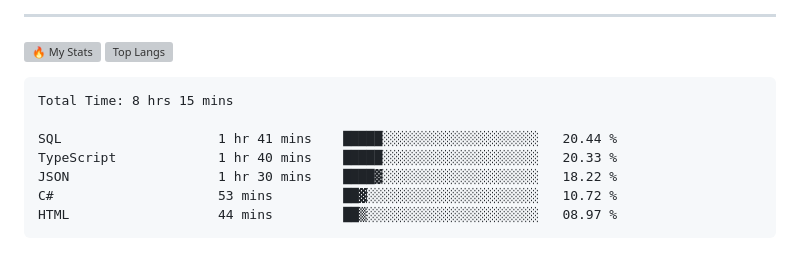
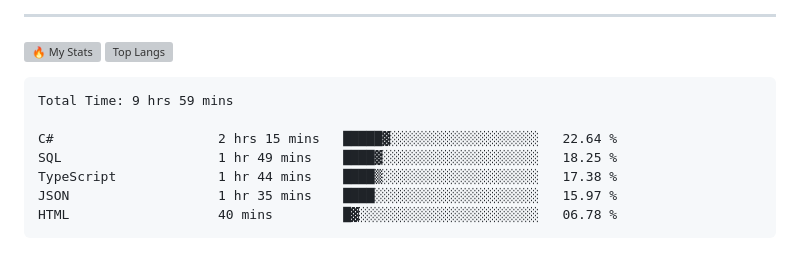
Before and after one commit to gr1d99/gr1d99, a Markdown page: README.md, the part around the change. GitHub-like rendering; grey boxes are pictures that could not be loaded.

Commit message:
Updated waka-readme graph with new metrics

````diff
--- a/README.md
+++ b/README.md
@@ -49,13 +49,13 @@
 <!--START_SECTION:waka-->
 
 ```txt
-Total Time: 8 hrs 15 mins
+Total Time: 9 hrs 59 mins
 
-SQL                    1 hr 41 mins    █████░░░░░░░░░░░░░░░░░░░░   20.44 %
-TypeScript             1 hr 40 mins    █████░░░░░░░░░░░░░░░░░░░░   20.33 %
-JSON                   1 hr 30 mins    ████▓░░░░░░░░░░░░░░░░░░░░   18.22 %
-C#                     53 mins         ██▓░░░░░░░░░░░░░░░░░░░░░░   10.72 %
-HTML                   44 mins         ██▒░░░░░░░░░░░░░░░░░░░░░░   08.97 %
+C#                     2 hrs 15 mins   █████▓░░░░░░░░░░░░░░░░░░░   22.64 %
+SQL                    1 hr 49 mins    ████▓░░░░░░░░░░░░░░░░░░░░   18.25 %
+TypeScript             1 hr 44 mins    ████▒░░░░░░░░░░░░░░░░░░░░   17.38 %
+JSON                   1 hr 35 mins    ████░░░░░░░░░░░░░░░░░░░░░   15.97 %
+HTML                   40 mins         █▓░░░░░░░░░░░░░░░░░░░░░░░   06.78 %
 ```
 
 <!--END_SECTION:waka-->
````
